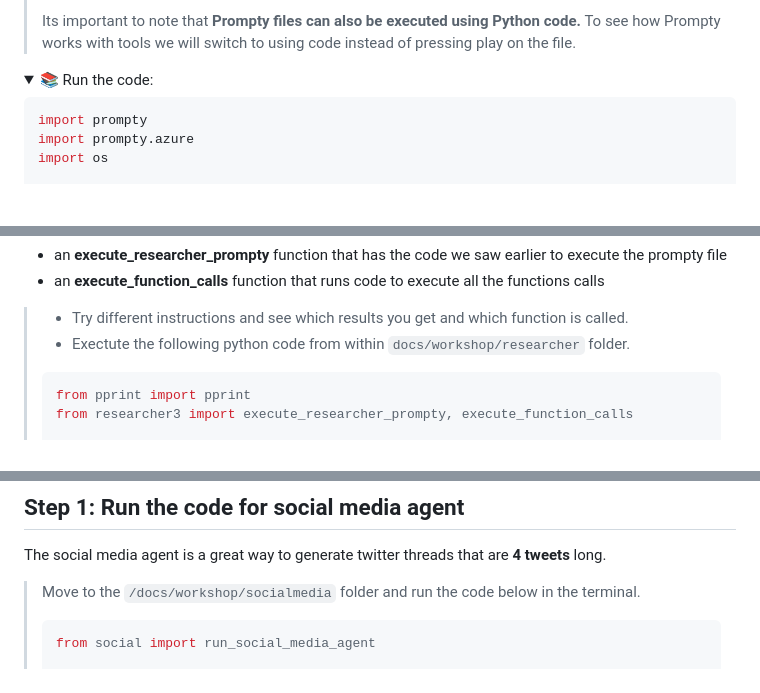
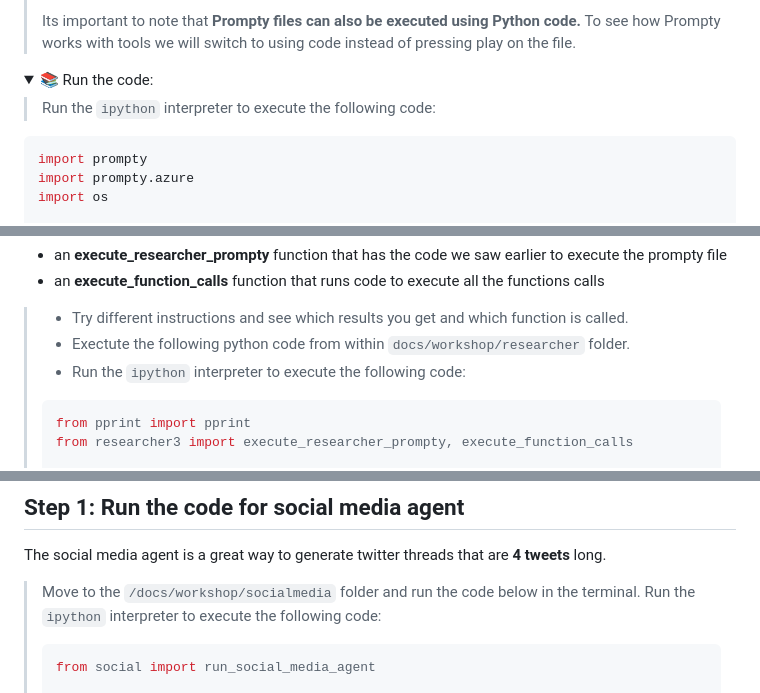
Before and after one commit to lgmorand/hackaton-intelligent-app, a Markdown page: docs/workshop.md, 3 parts joined by grey strips. Rendered like a GitHub page; folded sections open; blank space fills up the shorter version.

Commit message:
chore: clarify how to execute the python code

````diff
--- a/docs/workshop.md
+++ b/docs/workshop.md
@@ -895,6 +895,8 @@ switch to using code instead of pressing play on the file.
 <details>
 <summary>📚 Run the code:</summary>
 
+> Run the ```ipython``` interpreter to execute the following code:
+
 ```python
 import prompty
 import prompty.azure
@@ -1045,6 +1047,7 @@
 
 > - Try different instructions and see which results you get and which function is called.
 > - Exectute the following python code from within ```docs/workshop/researcher``` folder.
+> - Run the ```ipython``` interpreter to execute the following code:
 > ```python
 >from pprint import pprint
 >from researcher3 import execute_researcher_prompty, execute_function_calls
@@ -1111,7 +1114,7 @@ The social media agent is a great way to generate twitter threads that are **4 t
 <div class="task" data-title="Instructions">
 
 > Move to the ```/docs/workshop/socialmedia``` folder and run the code below in the terminal.
->
+> Run the ```ipython``` interpreter to execute the following code:
 >```python
 >from social import run_social_media_agent
 >
````
